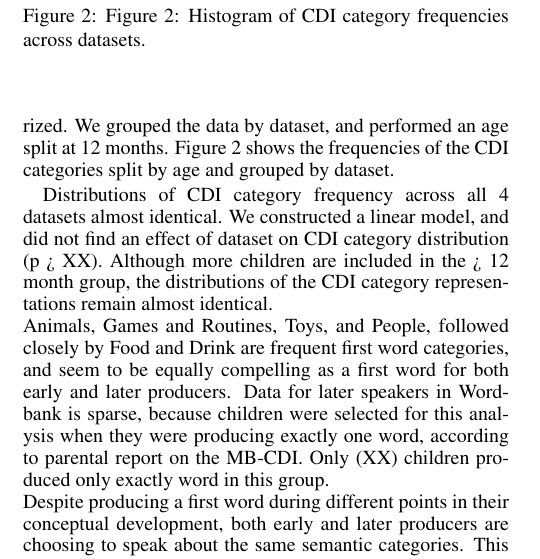
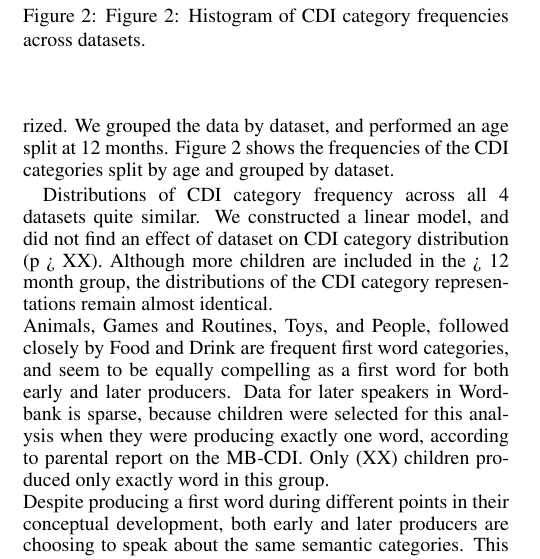
Before and after one commit to langcog/firstword, a LaTeX paper (paper/FW_cogsci_format.tex): part of one column of page 3 of 4, cut so that both start at the same text. Compiled offline with pdfLaTeX.

Commit message:
moar edits

```diff
--- a/paper/FW_cogsci_format.tex
+++ b/paper/FW_cogsci_format.tex
@@ -121,7 +121,7 @@ In this analysis, CDI categories were assigned by the researcher based on the MB
 \caption{Figure 2: Histogram of CDI category frequencies across datasets.}
 \end{figure}
 
-Distributions of CDI category frequency across all 4 datasets almost identical. We constructed a linear model, and did not find an effect of dataset on CDI category distribution (p > XX). Although more children are included in the > 12 month group, the distributions of the CDI category representations remain almost identical. \\
+Distributions of CDI category frequency across all 4 datasets quite similar. We constructed a linear model, and did not find an effect of dataset on CDI category distribution (p > XX). Although more children are included in the > 12 month group, the distributions of the CDI category representations remain almost identical. \\
 Animals, Games and Routines, Toys, and People, followed closely by Food and Drink are frequent first word categories, and seem to be equally compelling as a first word for both early and later producers. Data for later speakers in Wordbank is sparse, because children were selected for this analysis when they were producing exactly one word, according to parental report on the MB-CDI. Only (XX) children produced only exactly word in this group. \\
 Despite producing a first word during different points in their conceptual development, both early and later producers are choosing to speak about the same semantic categories. This would suggest that children's linguistic and conceptual development are more intimately related, and the production of a first word is possibly not just the result of a cognitive shift, but an ability to produce and form words. \\
 However, out of all the sets of possible first words, why are children consistently choosing to produce words predominantly from these semantic categories? What is tipping the balance in favor of these particular words? Some potential factors are frequency of parental input, the phonetic probability and ease of production, and potentially just relevance to a developing child. In the next analysis, we examine all of these within CDI categories to attempt to untangle what causes the measure of consistency we observe in first word variability.
```
